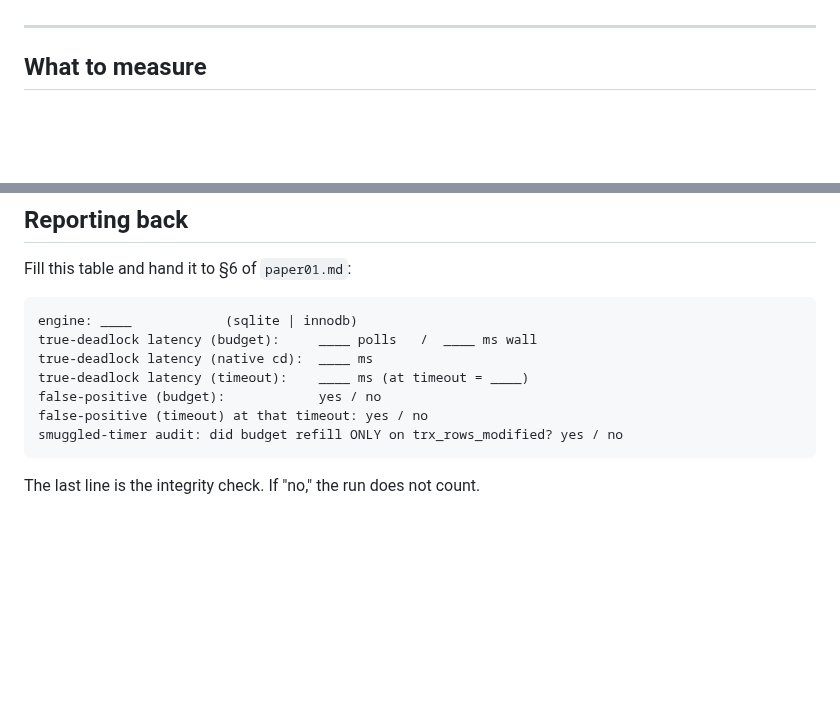
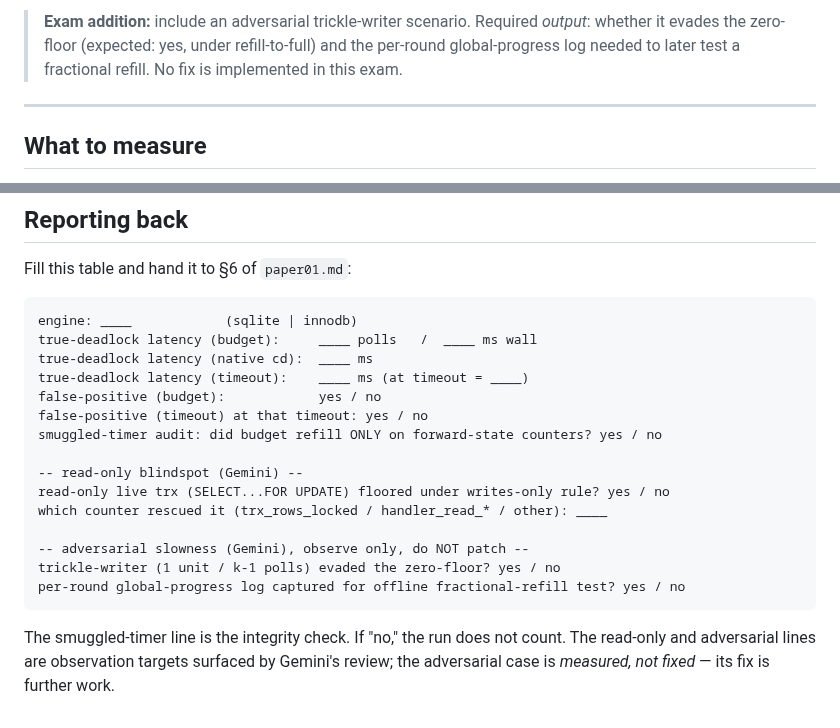
Before and after one commit to isomorphic-ai/scheduler, a Markdown page: 01-practical-exam.md, 2 parts joined by grey strips. Rendered like a GitHub page; blank space fills up the shorter version.

````diff
--- a/01-practical-exam.md
+++ b/01-practical-exam.md
@@ -83,3 +156,7 @@ smuggled a timer back in and the result is void. Budget may only be earned by
+> **Exam addition:** include an adversarial trickle-writer scenario. Required
+> *output*: whether it evades the zero-floor (expected: yes, under refill-to-full)
+> and the per-round global-progress log needed to later test a fractional refill.
+> No fix is implemented in this exam.
 
 ---
 
@@ -127,7 +204,17 @@ true-deadlock latency (native cd):  ____ ms
 true-deadlock latency (timeout):    ____ ms (at timeout = ____)
 false-positive (budget):            yes / no
 false-positive (timeout) at that timeout: yes / no
-smuggled-timer audit: did budget refill ONLY on trx_rows_modified? yes / no
+smuggled-timer audit: did budget refill ONLY on forward-state counters? yes / no
+
+-- read-only blindspot (Gemini) --
+read-only live trx (SELECT...FOR UPDATE) floored under writes-only rule? yes / no
+which counter rescued it (trx_rows_locked / handler_read_* / other): ____
+
+-- adversarial slowness (Gemini), observe only, do NOT patch --
+trickle-writer (1 unit / k-1 polls) evaded the zero-floor? yes / no
+per-round global-progress log captured for offline fractional-refill test? yes / no
 ```
 
-The last line is the integrity check. If "no," the run does not count.
+The smuggled-timer line is the integrity check. If "no," the run does not count.
+The read-only and adversarial lines are observation targets surfaced by Gemini's
+review; the adversarial case is *measured, not fixed* — its fix is further work.
````
Also changed, not shown: other parts of 01-practical-exam.md (+79 -6 lines).
